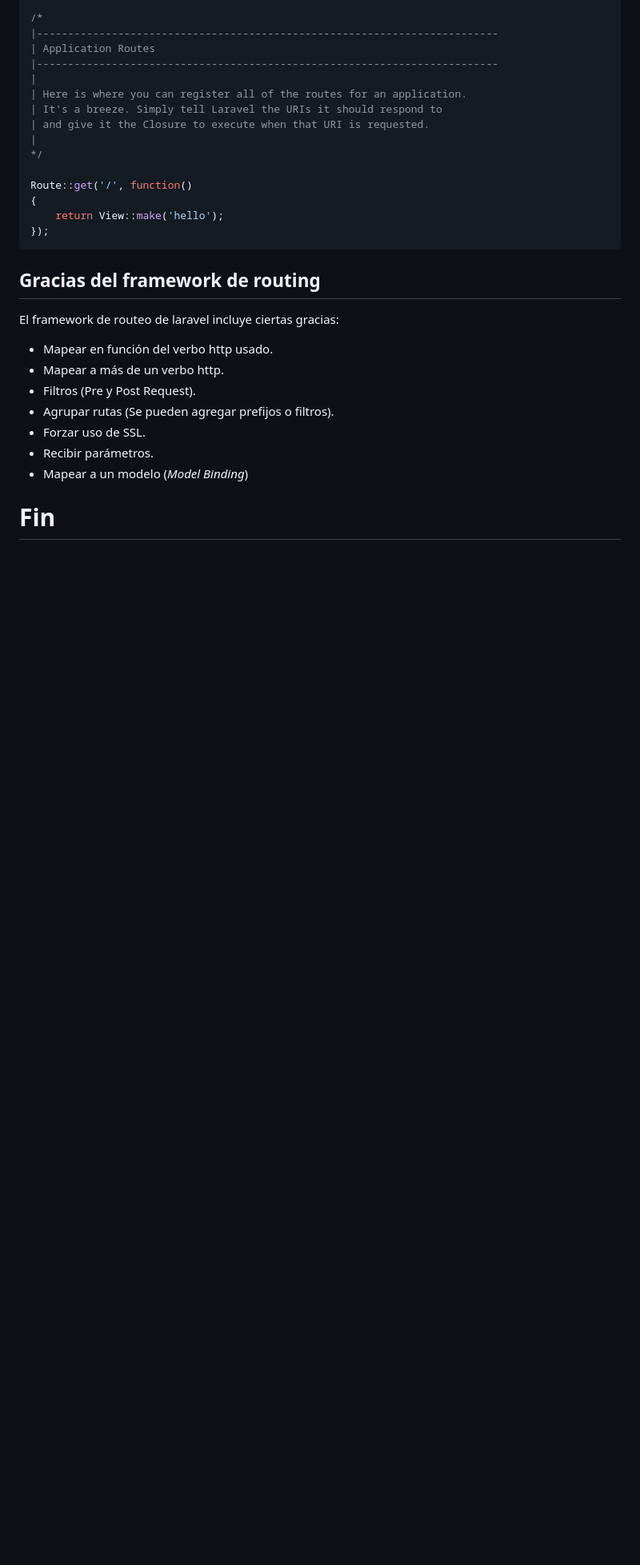
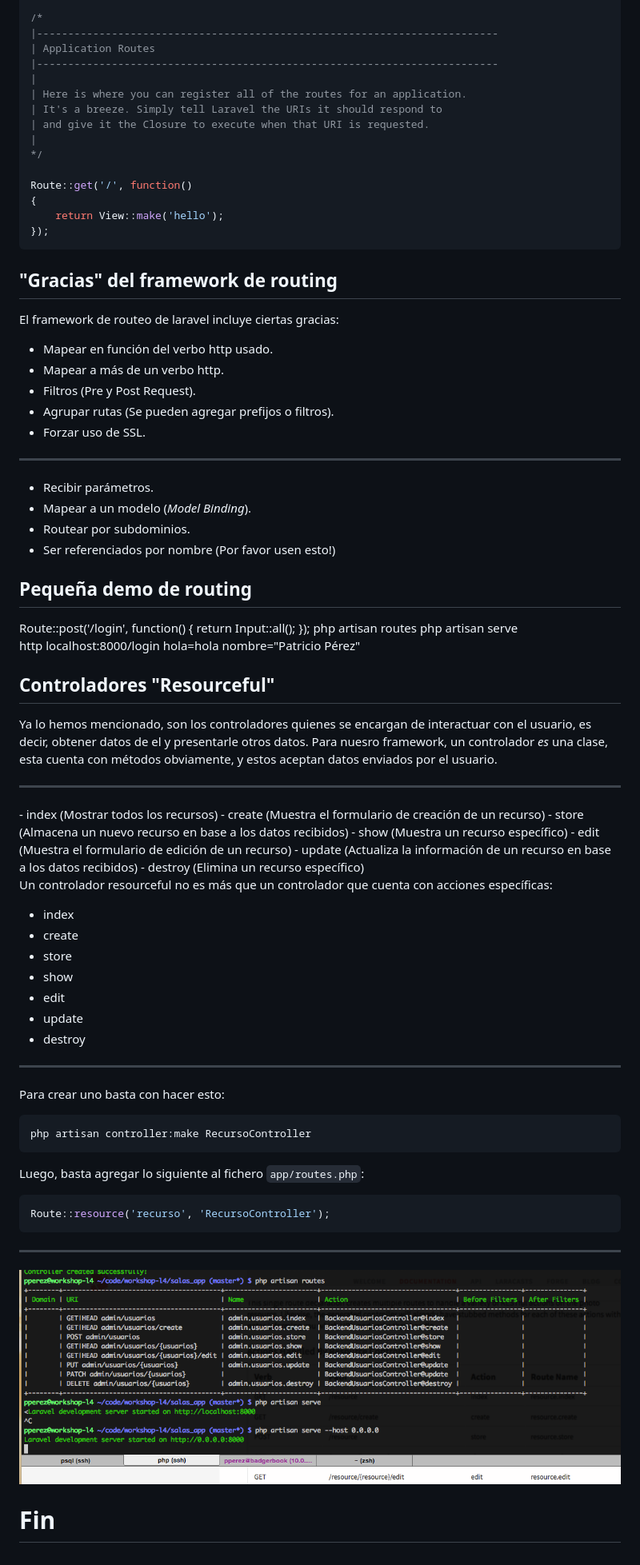
Before and after one commit to patricioperezv/slides.boaboa.org, a Markdown page: content/workshop_laravel4_2015.md, the part around the change. Shown: that part at 80% size. Drawn GitHub-style; pictures changed too: content/images/usuarios_resource.png (added); blank space fills up the shorter version.

Commit message:
Empezar con controladores resourceful

````diff
--- a/content/workshop_laravel4_2015.md
+++ b/content/workshop_laravel4_2015.md
@@ -1108,7 +1108,7 @@ Route::get('/', function()
 });
 ```
 
-## Gracias del framework de routing
+## "Gracias" del framework de routing
 
 El framework de routeo de laravel incluye ciertas gracias:
 
@@ -1117,7 +1117,70 @@ El framework de routeo de laravel incluye ciertas gracias:
 - Filtros (Pre y Post Request).
 - Agrupar rutas (Se pueden agregar prefijos o filtros).
 - Forzar uso de SSL.
+
+---
+
 - Recibir parámetros.
-- Mapear a un modelo (*Model Binding*)
+- Mapear a un modelo (*Model Binding*).
+- Routear por subdominios.
+- Ser referenciados por nombre (Por favor usen esto!)
+
+## Pequeña demo de routing
+
+<div class="notes">
+Route::post('/login', function()
+{
+     return Input::all();
+});
+php artisan routes
+php artisan serve
+
+http localhost:8000/login hola=hola nombre="Patricio Pérez"
+</div>
+
+## Controladores "Resourceful"
+
+Ya lo hemos mencionado, son los controladores quienes se encargan de interactuar con el usuario, es decir, obtener datos de el y presentarle otros datos.
+Para nuesro framework, un controlador _es_ una clase, esta cuenta con métodos obviamente, y estos aceptan datos enviados por el usuario.
+
+---
+
+<div class="notes">
+- index (Mostrar todos los recursos)
+- create (Muestra el formulario de creación de un recurso)
+- store (Almacena un nuevo recurso en base a los datos recibidos)
+- show (Muestra un recurso específico)
+- edit (Muestra el formulario de edición de un recurso)
+- update (Actualiza la información de un recurso en base a los datos recibidos)
+- destroy (Elimina un recurso específico)
+</div>
+
+Un controlador resourceful no es más que un controlador que cuenta con acciones específicas:
+
+- index
+- create
+- store
+- show
+- edit
+- update
+- destroy
+
+---
+
+Para crear uno basta con hacer esto:
+
+```bash
+php artisan controller:make RecursoController
+```
+
+Luego, basta agregar lo siguiente al fichero `app/routes.php`:
+
+```php
+Route::resource('recurso', 'RecursoController');
+```
+
+---
+
+![Recurso usuarios](images/usuarios_resource.png)
 
 # Fin
````
Also changed, not shown: images/usuarios_resource.png (added), 1 other file.
